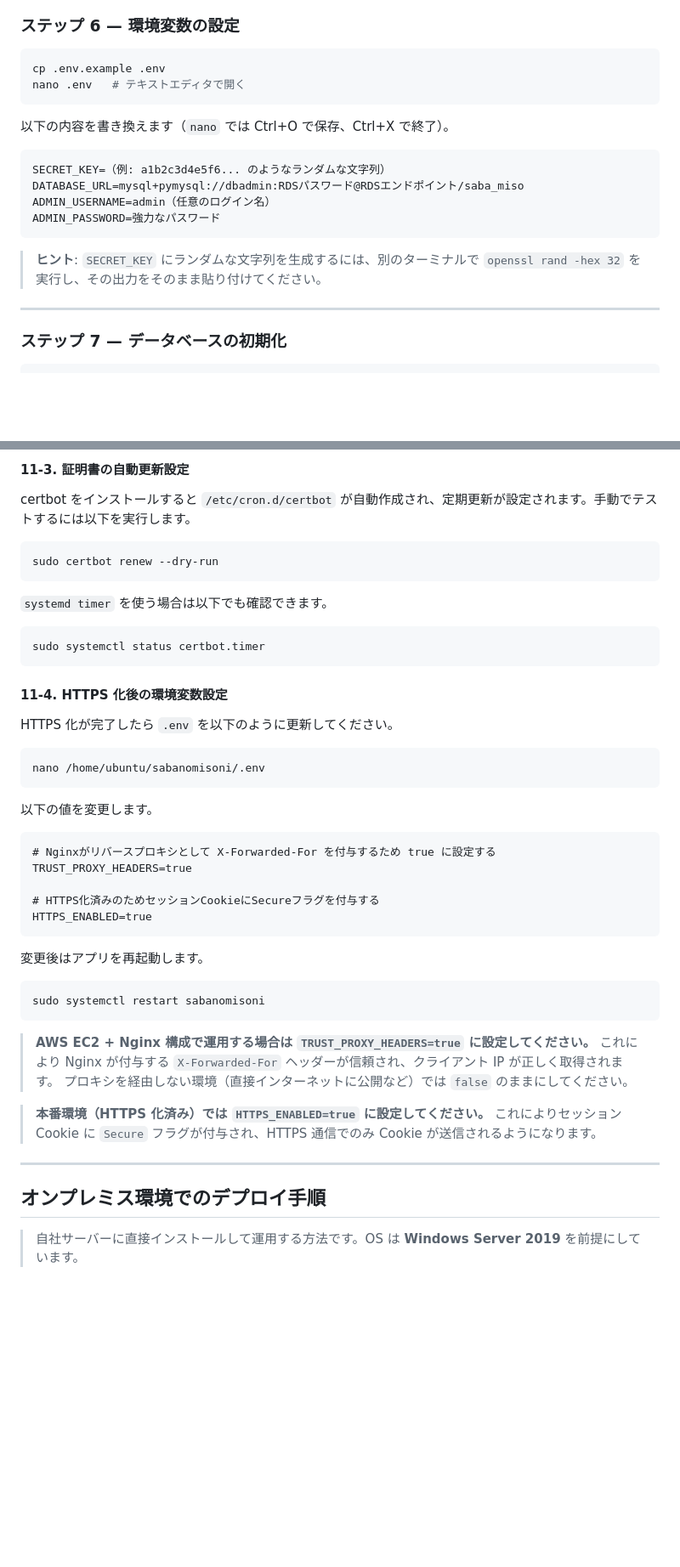
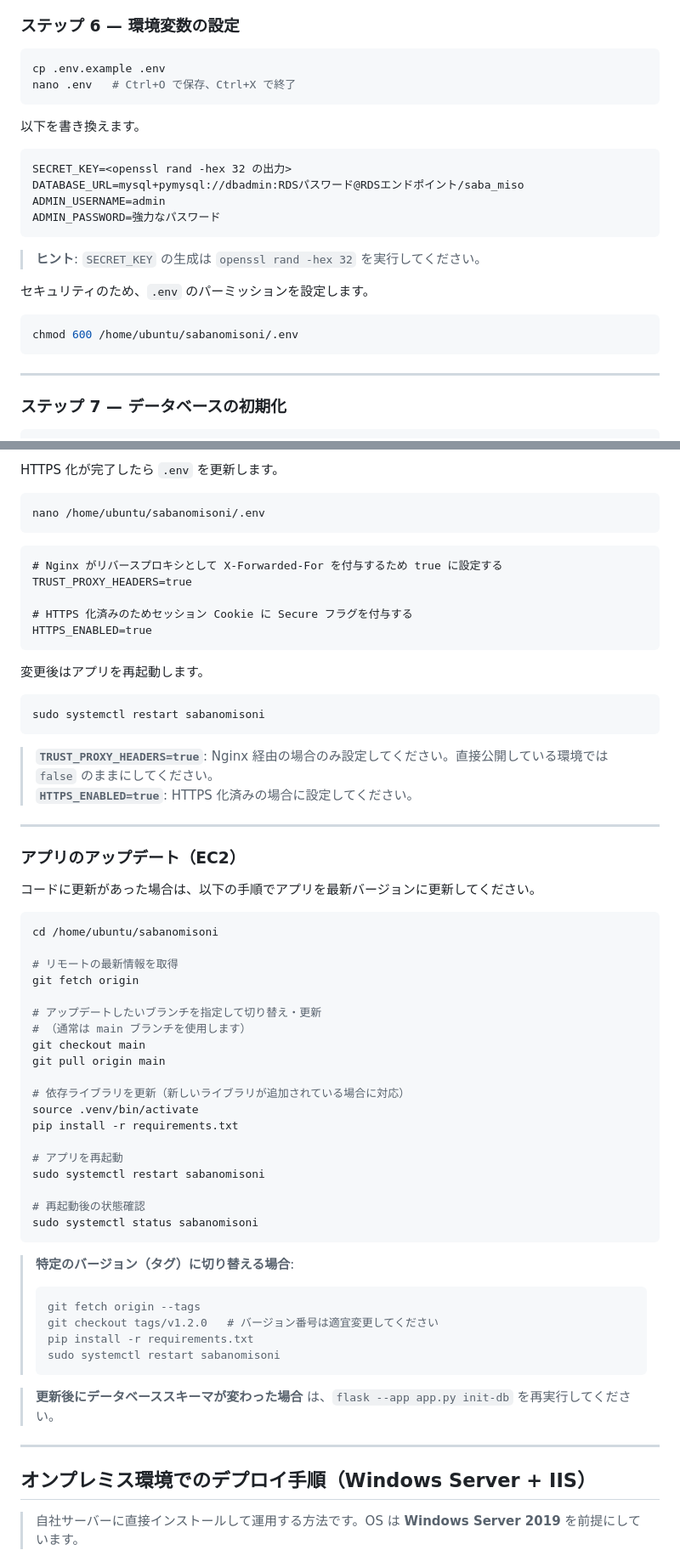
Before and after one commit to kubota6646/sabanomisoni, a Markdown page: README.md, 2 parts joined by grey strips. Shown at 85% size. Drawn GitHub-style; blank space fills up the shorter version.

````diff
--- a/README.md
+++ b/README.md
@@ -197,19 +225,25 @@ pip install -r requirements.txt
 
 ```bash
 cp .env.example .env
-nano .env   # テキストエディタで開く
+nano .env   # Ctrl+O で保存、Ctrl+X で終了
 ```
 
-以下の内容を書き換えます（`nano` では Ctrl+O で保存、Ctrl+X で終了）。
+以下を書き換えます。
 
 ```
-SECRET_KEY=（例: a1b2c3d4e5f6... のようなランダムな文字列）
+SECRET_KEY=<openssl rand -hex 32 の出力>
 DATABASE_URL=mysql+pymysql://dbadmin:RDSパスワード@RDSエンドポイント/saba_miso
-ADMIN_USERNAME=admin（任意のログイン名）
+ADMIN_USERNAME=admin
 ADMIN_PASSWORD=強力なパスワード
 ```
 
-> **ヒント**: `SECRET_KEY` にランダムな文字列を生成するには、別のターミナルで `openssl rand -hex 32` を実行し、その出力をそのまま貼り付けてください。
+> **ヒント**: `SECRET_KEY` の生成は `openssl rand -hex 32` を実行してください。
+
+セキュリティのため、`.env` のパーミッションを設定します。
+
+```bash
+chmod 600 /home/ubuntu/sabanomisoni/.env
+```
 
 ---
 
@@ -351,33 +353,15 @@ sudo certbot --nginx -d example.com
 
-#### 11-3. 証明書の自動更新設定
-
-certbot をインストールすると `/etc/cron.d/certbot` が自動作成され、定期更新が設定されます。手動でテストするには以下を実行します。
-
-```bash
-sudo certbot renew --dry-run
-```
-
-`systemd timer` を使う場合は以下でも確認できます。
-
-```bash
-sudo systemctl status certbot.timer
-```
-
-#### 11-4. HTTPS 化後の環境変数設定
-
-HTTPS 化が完了したら `.env` を以下のように更新してください。
+HTTPS 化が完了したら `.env` を更新します。
 
 ```bash
 nano /home/ubuntu/sabanomisoni/.env
 ```
 
-以下の値を変更します。
-
 ```
-# Nginxがリバースプロキシとして X-Forwarded-For を付与するため true に設定する
+# Nginx がリバースプロキシとして X-Forwarded-For を付与するため true に設定する
 TRUST_PROXY_HEADERS=true
 
-# HTTPS化済みのためセッションCookieにSecureフラグを付与する
+# HTTPS 化済みのためセッション Cookie に Secure フラグを付与する
 HTTPS_ENABLED=true
 ```
 
@@ -387,16 +371,50 @@ HTTPS_ENABLED=true
 sudo systemctl restart sabanomisoni
 ```
 
-> **AWS EC2 + Nginx 構成で運用する場合は `TRUST_PROXY_HEADERS=true` に設定してください。**
-> これにより Nginx が付与する `X-Forwarded-For` ヘッダーが信頼され、クライアント IP が正しく取得されます。
-> プロキシを経由しない環境（直接インターネットに公開など）では `false` のままにしてください。
-
-> **本番環境（HTTPS 化済み）では `HTTPS_ENABLED=true` に設定してください。**
-> これによりセッション Cookie に `Secure` フラグが付与され、HTTPS 通信でのみ Cookie が送信されるようになります。
+> **`TRUST_PROXY_HEADERS=true`**: Nginx 経由の場合のみ設定してください。直接公開している環境では `false` のままにしてください。
+> **`HTTPS_ENABLED=true`**: HTTPS 化済みの場合に設定してください。
 
 ---
 
-## オンプレミス環境でのデプロイ手順
+### アプリのアップデート（EC2）
+
+コードに更新があった場合は、以下の手順でアプリを最新バージョンに更新してください。
+
+```bash
+cd /home/ubuntu/sabanomisoni
+
+# リモートの最新情報を取得
+git fetch origin
+
+# アップデートしたいブランチを指定して切り替え・更新
+# （通常は main ブランチを使用します）
+git checkout main
+git pull origin main
+
+# 依存ライブラリを更新（新しいライブラリが追加されている場合に対応）
+source .venv/bin/activate
+pip install -r requirements.txt
+
+# アプリを再起動
+sudo systemctl restart sabanomisoni
+
+# 再起動後の状態確認
+sudo systemctl status sabanomisoni
+```
+
+> **特定のバージョン（タグ）に切り替える場合**:
+> ```bash
+> git fetch origin --tags
+> git checkout tags/v1.2.0   # バージョン番号は適宜変更してください
+> pip install -r requirements.txt
+> sudo systemctl restart sabanomisoni
+> ```
+
+> **更新後にデータベーススキーマが変わった場合** は、`flask --app app.py init-db` を再実行してください。
+
+---
+
+## オンプレミス環境でのデプロイ手順（Windows Server + IIS）
 
 > 自社サーバーに直接インストールして運用する方法です。OS は **Windows Server 2019** を前提にしています。
 
````
Also changed, not shown: other parts of README.md (+219 -187 lines).
